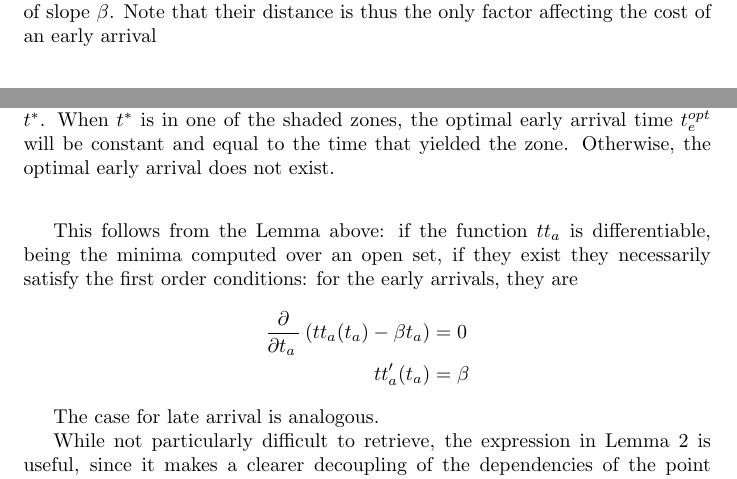
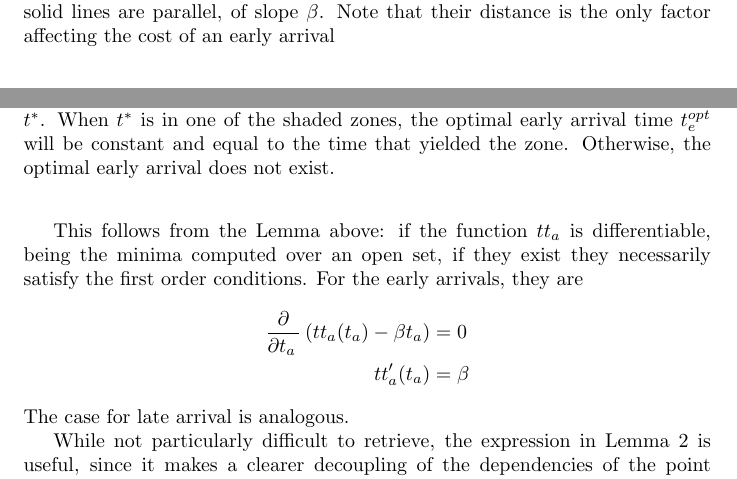
Before and after one commit to Piripuz/inverting-departure-paper, a LaTeX document (main.tex, which reads Sections/Theory.tex): two parts of pages 4 and 5 of 5, joined at a grey line, cut so that both start at the same text. Compiled offline with pdfLaTeX.

Commit message:
Minor modifications

```diff
--- a/Sections/Theory.tex
+++ b/Sections/Theory.tex
@@ -241,13 +241,12 @@ Note that this has some trivial implication on the value of the derivative of th
 
 This follows from the Lemma above:
 if the function \(tt_a\) is differentiable, being the minima computed over an open set,
-if they exist they necessarily satisfy the first order conditions:
-for the early arrivals, they are
+if they exist they necessarily satisfy the first order conditions.
+For the early arrivals, they are
 \begin{align*}
   \diffp{}{{t_a}} \left(tt_a(t_a) - \beta t_a\right) & = 0 \\
   tt_a'(t_a) & = \beta
 \end{align*}
-
 The case for late arrival is analogous.
 
 While not particularly difficult to retrieve,
```
Also changed, not shown: Sections/Theory.tex (4 more changed lines).
